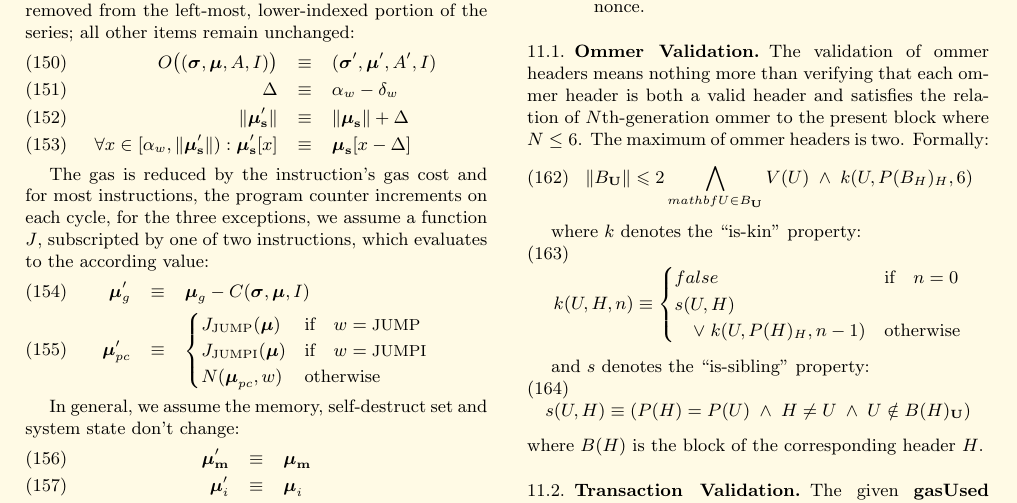
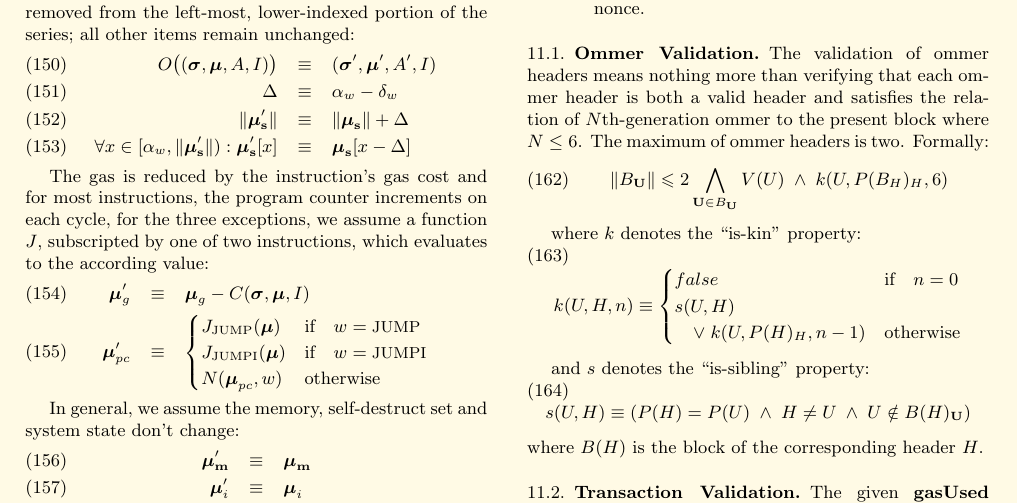
Before and after one commit to ethereum/yellowpaper, a LaTeX paper (Paper.tex): part of page 13 of 37, cut so that both start at the same text. Compiled offline with pdfLaTeX; a LaTeX package or settings file that is missing is left out.

Commit message:
Add a missing forward slash

```diff
--- a/Paper.tex
+++ b/Paper.tex
@@ -1075,7 +1075,7 @@ The process of finalising a block involves four stages:
 
 The validation of ommer headers means nothing more than verifying that each ommer header is both a valid header and satisfies the relation of $N$th-generation ommer to the present block where $N \leq 6$. The maximum of ommer headers is two. Formally:
 \begin{equation}
-\lVert B_\mathbf{U} \rVert \leqslant 2 \bigwedge_{mathbf{U} \in B_\mathbf{U}} V(U) \; \wedge \; k(U, P(B_H)_H, 6)
+\lVert B_\mathbf{U} \rVert \leqslant 2 \bigwedge_{\mathbf{U} \in B_\mathbf{U}} V(U) \; \wedge \; k(U, P(B_H)_H, 6)
 \end{equation}
 
 where $k$ denotes the ``is-kin'' property:
```
